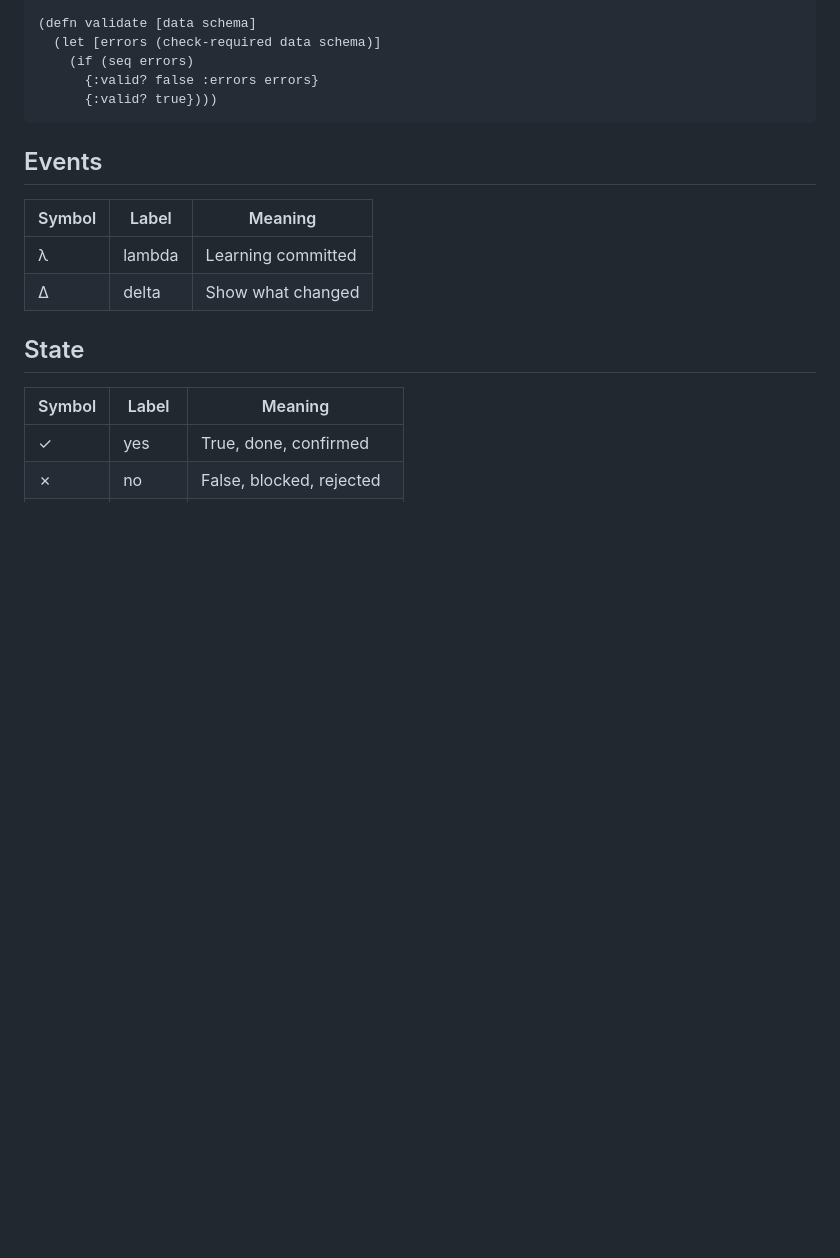
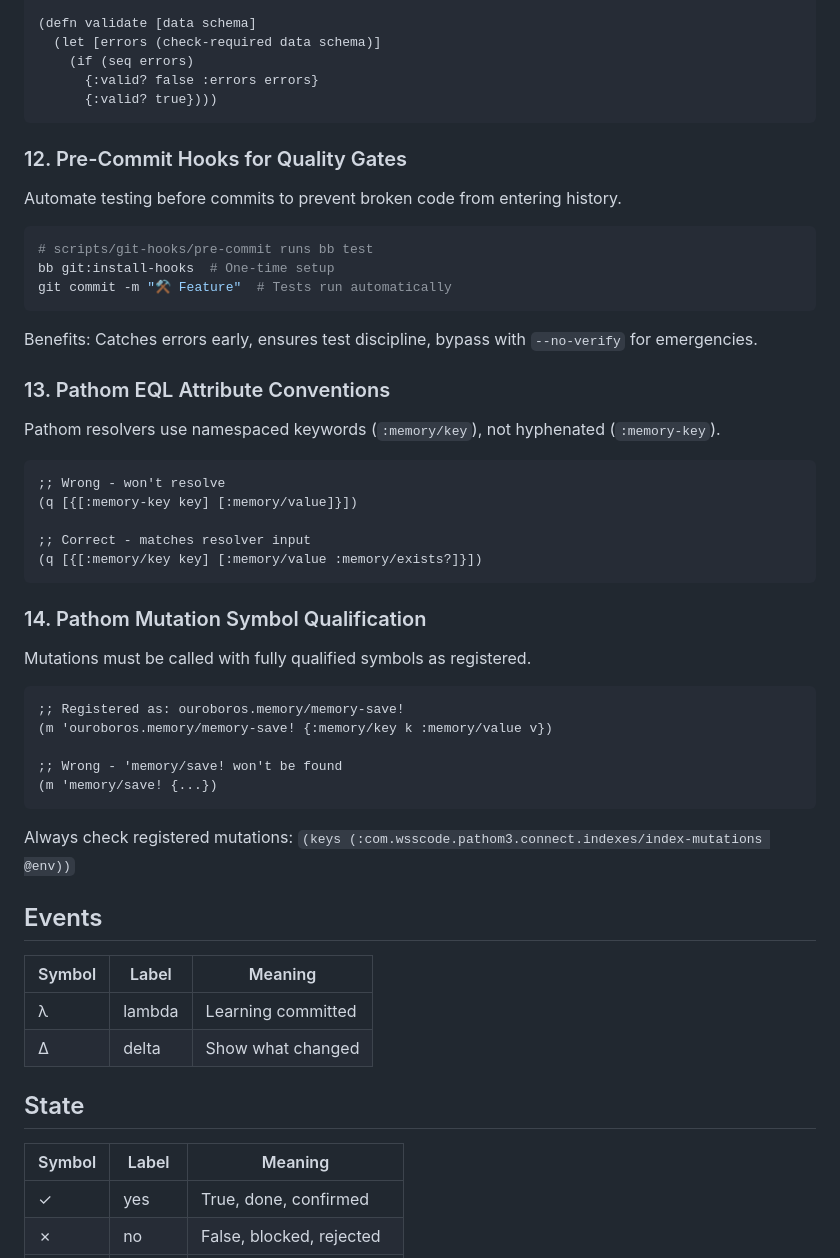
Before and after one commit to davidwuchn/ouroboros-v1, a Markdown page: AGENTS.md, the part around one of its changes. GitHub-like rendering; blank space fills up the shorter version.

````diff
--- a/AGENTS.md
+++ b/AGENTS.md
@@ -115,6 +115,41 @@ Define expected shape up front, validate at runtime.
       {:valid? false :errors errors}
       {:valid? true})))
 ```
+
+### 12. Pre-Commit Hooks for Quality Gates
+Automate testing before commits to prevent broken code from entering history.
+
+```bash
+# scripts/git-hooks/pre-commit runs bb test
+bb git:install-hooks  # One-time setup
+git commit -m "⚒ Feature"  # Tests run automatically
+```
+
+Benefits: Catches errors early, ensures test discipline, bypass with `--no-verify` for emergencies.
+
+### 13. Pathom EQL Attribute Conventions
+Pathom resolvers use namespaced keywords (`:memory/key`), not hyphenated (`:memory-key`).
+
+```clojure
+;; Wrong - won't resolve
+(q [{[:memory-key key] [:memory/value]}])
+
+;; Correct - matches resolver input
+(q [{[:memory/key key] [:memory/value :memory/exists?]}])
+```
+
+### 14. Pathom Mutation Symbol Qualification
+Mutations must be called with fully qualified symbols as registered.
+
+```clojure
+;; Registered as: ouroboros.memory/memory-save!
+(m 'ouroboros.memory/memory-save! {:memory/key k :memory/value v})
+
+;; Wrong - 'memory/save! won't be found
+(m 'memory/save! {...})
+```
+
+Always check registered mutations: `(keys (:com.wsscode.pathom3.connect.indexes/index-mutations @env))`
 
 ## Events
 
````
Also changed, not shown: other parts of AGENTS.md (+54 -0 lines).
